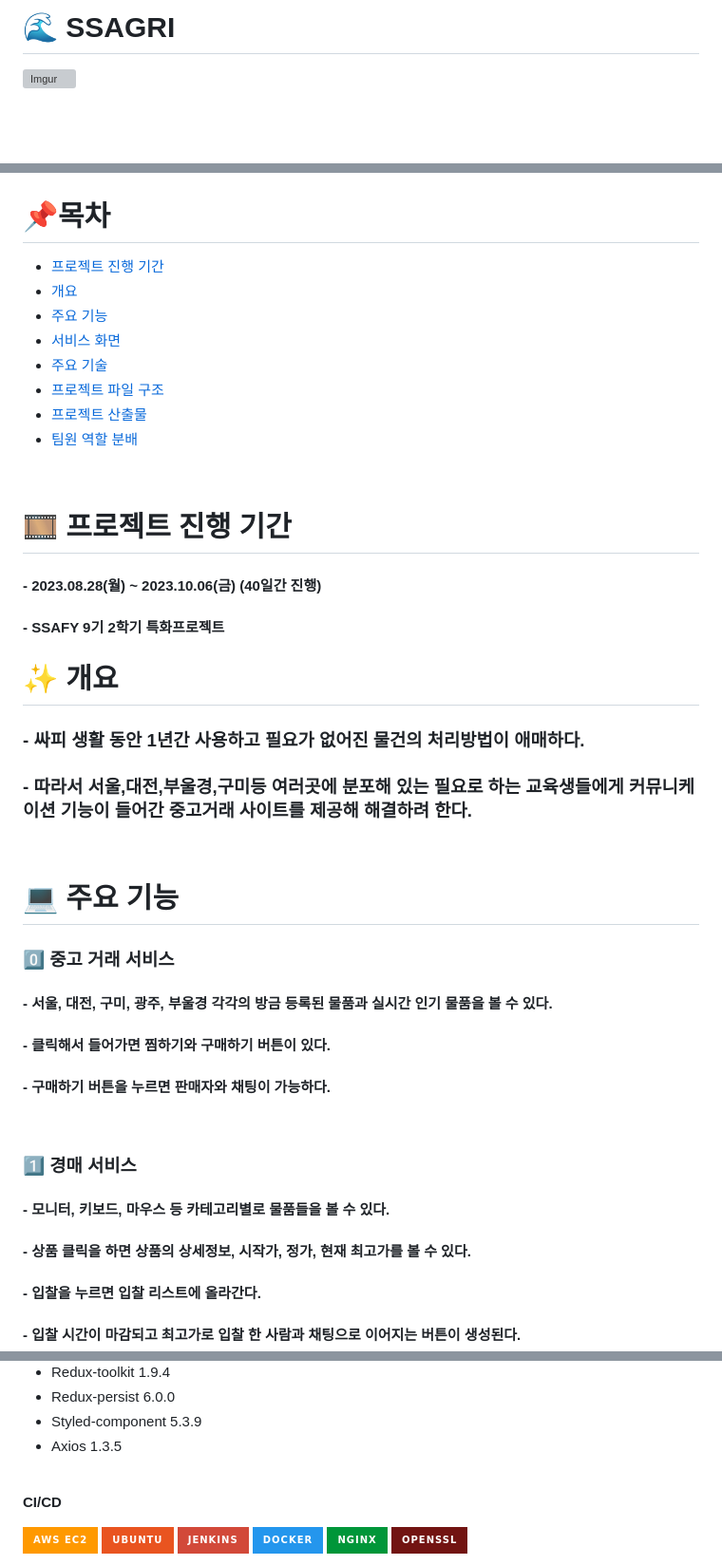
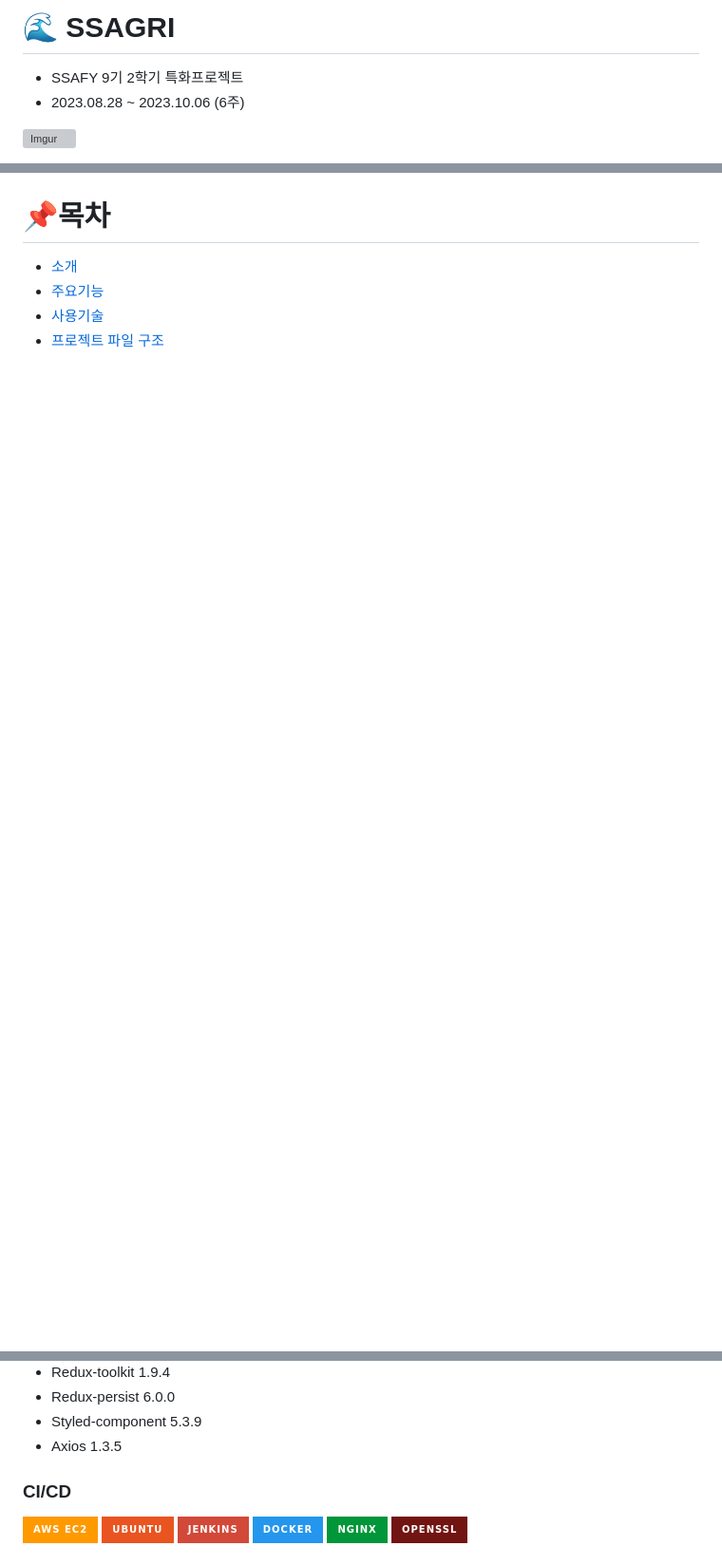
Before and after one commit to handaldog/SSAGRI, a Markdown page: README.md, 3 parts joined by grey strips. Shown: that part at 95% size. Drawn GitHub-style; badges without logos; blank space fills up the shorter version; grey boxes are pictures that could not be loaded.

```diff
--- a/README.md
+++ b/README.md
@@ -1,3 +1,7 @@
-# 🌊 <span style="background-color:#C0FFFF"> SSAGRI </span>
+# 🌊 SSAGRI
+
+- SSAFY 9기 2학기 특화프로젝트
+- 2023.08.28 ~ 2023.10.06 (6주)
+
 ![Imgur](https://i.imgur.com/B9kthsD.png)
 
@@ -4,39 +12,5 @@
 # 📌목차
-- [프로젝트 진행 기간](#-프로젝트-진행-기간)
-- [개요](#-개요)
-- [주요 기능](#-주요-기능)
-- [서비스 화면](#-서비스-화면)
-- [주요 기술](#-주요-기술)
+- [소개](#-소개)
+- [주요기능](#-주요기능)
+- [사용기술](#-사용기술)
 - [프로젝트 파일 구조](#-프로젝트-파일-구조)
-- [프로젝트 산출물](#-프로젝트-산출물)
-- [팀원 역할 분배](#-팀원-역할-분배)
-
-<br>
-
-# 🎞 프로젝트 진행 기간
-
-#### - 2023.08.28(월) ~ 2023.10.06(금) (40일간 진행)
-
-#### - SSAFY 9기 2학기 특화프로젝트
-
-# ✨ 개요
-### - 싸피 생활 동안 1년간 사용하고 필요가 없어진 물건의 처리방법이 애매하다.
-### - 따라서 서울,대전,부울경,구미등 여러곳에 분포해 있는 필요로 하는 교육생들에게 커뮤니케이션 기능이 들어간 중고거래 사이트를 제공해 해결하려 한다.
-
-<br>
-
-# 💻 주요 기능
-
-### 0️⃣ 중고 거래 서비스
-#### - 서울, 대전, 구미, 광주, 부울경 각각의 방금 등록된 물품과 실시간 인기 물품을 볼 수 있다.
-#### - 클릭해서 들어가면 찜하기와 구매하기 버튼이 있다.
-#### - 구매하기 버튼을 누르면 판매자와 채팅이 가능하다.
-
-<br>
-
-### 1️⃣ 경매 서비스
-#### - 모니터, 키보드, 마우스 등 카테고리별로 물품들을 볼 수 있다.
-#### - 상품 클릭을 하면 상품의 상세정보, 시작가, 정가, 현재 최고가를 볼 수 있다.
-#### - 입찰을 누르면 입찰 리스트에 올라간다.
-#### - 입찰 시간이 마감되고 최고가로 입찰 한 사람과 채팅으로 이어지는 버튼이 생성된다.
-
@@ -98,10 +106,8 @@
 - Styled-component 5.3.9
 - Axios 1.3.5
 
-<br>
+### CI/CD
 
-**CI/CD**
-<br>
 
 <img src="https://img.shields.io/badge/aws ec2-FF9900?style=for-the-badge&logo=amazonec2&logoColor=white">&nbsp;<img src="https://img.shields.io/badge/ubuntu-E95420?style=for-the-badge&logo=ubuntu&logoColor=white">&nbsp;<img src="https://img.shields.io/badge/Jenkins-D24939?style=for-the-badge&logo=Jenkins&logoColor=white">&nbsp;<img src="https://img.shields.io/badge/Docker-2496ED?style=for-the-badge&logo=Docker&logoColor=white">&nbsp;<img src="https://img.shields.io/badge/Nginx-009639?style=for-the-badge&logo=nginx&logoColor=white">&nbsp;<img src="https://img.shields.io/badge/openssl-721412?style=for-the-badge&logo=openssl&logoColor=white">&nbsp;
 - AWS EC2
```
Also changed, not shown: other parts of README.md (+83 -53 lines).
